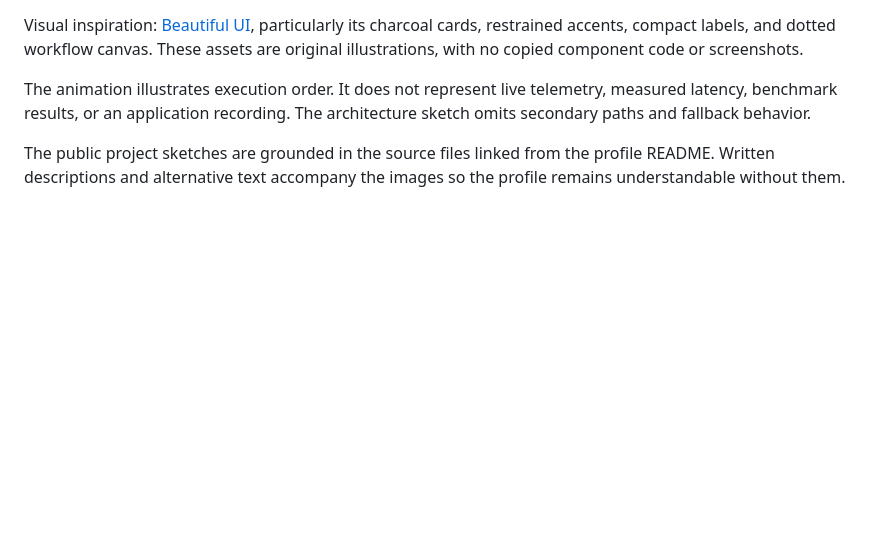
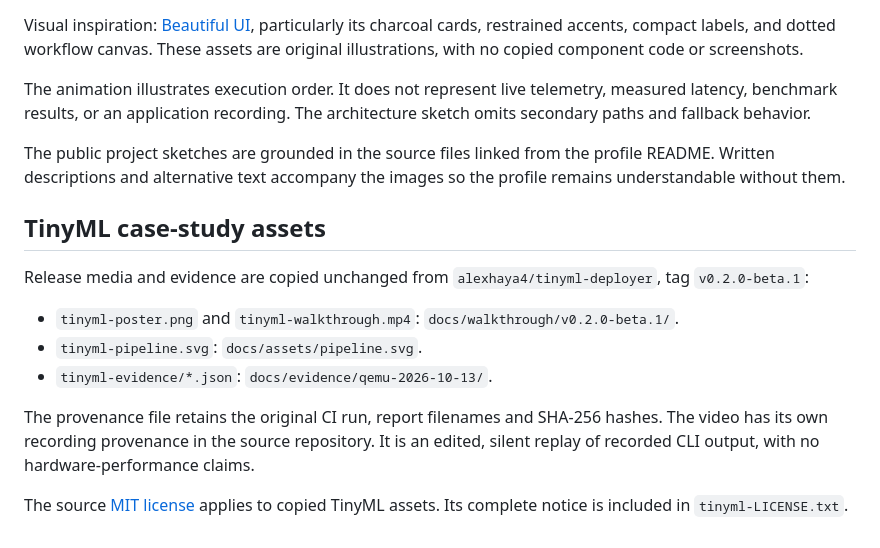
Before and after one commit to alexhaya4/alexhaya4, a Markdown page: assets/README.md, the part around the change. Rendered like a GitHub page; blank space fills up the shorter version.

```diff
--- a/assets/README.md
+++ b/assets/README.md
@@ -14,3 +14,16 @@ Visual inspiration: [Beautiful UI](https://www.beautifului.dev/), particularly i
 The animation illustrates execution order. It does not represent live telemetry, measured latency, benchmark results, or an application recording. The architecture sketch omits secondary paths and fallback behavior.
 
 The public project sketches are grounded in the source files linked from the profile README. Written descriptions and alternative text accompany the images so the profile remains understandable without them.
+
+
+## TinyML case-study assets
+
+Release media and evidence are copied unchanged from `alexhaya4/tinyml-deployer`, tag `v0.2.0-beta.1`:
+
+- `tinyml-poster.png` and `tinyml-walkthrough.mp4`: `docs/walkthrough/v0.2.0-beta.1/`.
+- `tinyml-pipeline.svg`: `docs/assets/pipeline.svg`.
+- `tinyml-evidence/*.json`: `docs/evidence/qemu-2026-10-13/`.
+
+The provenance file retains the original CI run, report filenames and SHA-256 hashes. The video has its own recording provenance in the source repository. It is an edited, silent replay of recorded CLI output, with no hardware-performance claims.
+
+The source [MIT license](https://github.com/alexhaya4/tinyml-deployer/blob/v0.2.0-beta.1/LICENSE) applies to copied TinyML assets. Its complete notice is included in `tinyml-LICENSE.txt`.
```
Also changed, not shown: HOSTING.md (added, +48 -0 lines), README.md (+12 -2 lines), projects/tinyml-deployer/README.md (added, +83 -0 lines), assets/tinyml-poster.png (added), 12 other files.
